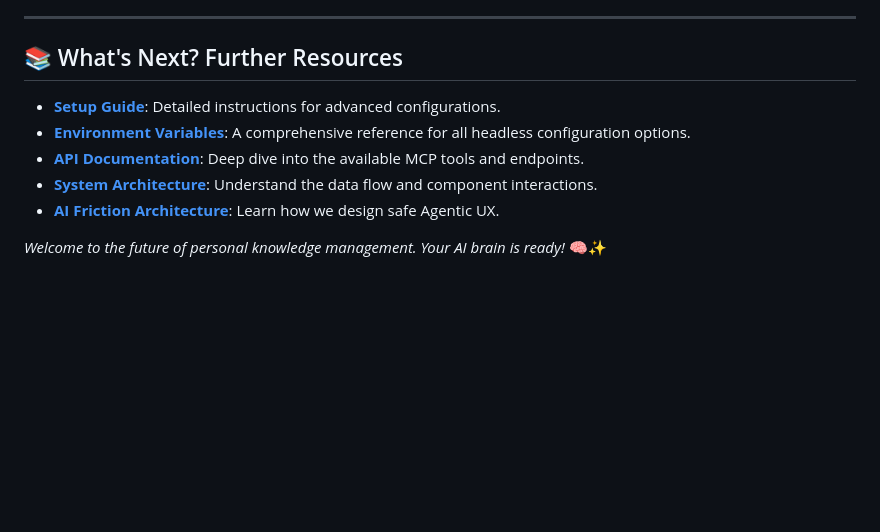
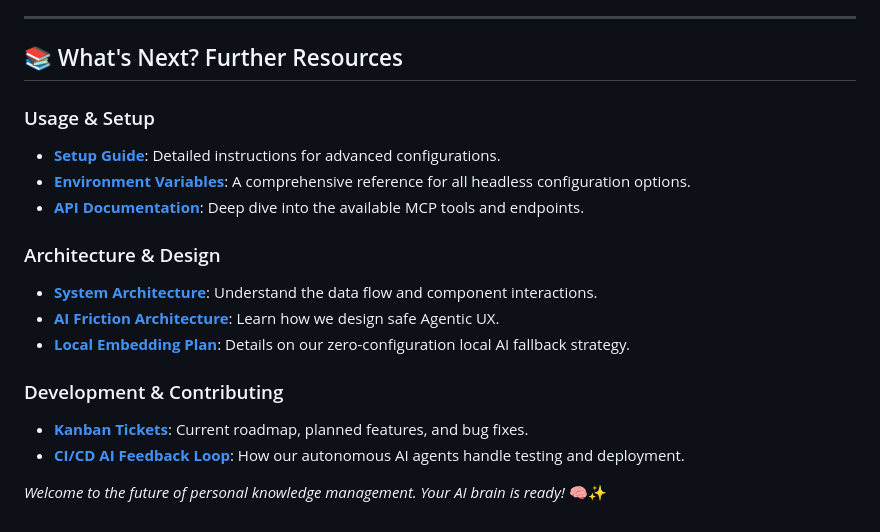
Before and after one commit to adamoutler/joplin-server-vector-memory, a Markdown page: README.md, the part around the change. Rendered like a GitHub page; blank space fills up the shorter version.

Commit message:
docs: link all documentation files in the README resource section

```diff
--- a/README.md
+++ b/README.md
@@ -68,10 +68,18 @@ Your privacy is paramount. We've built the system so that your credentials stay
 
 ## 📚 What's Next? Further Resources
 
+### Usage & Setup
 *   **[Setup Guide](docs/SETUP.md)**: Detailed instructions for advanced configurations.
 *   **[Environment Variables](docs/ENVIRONMENT.md)**: A comprehensive reference for all headless configuration options.
 *   **[API Documentation](docs/API.md)**: Deep dive into the available MCP tools and endpoints.
+
+### Architecture & Design
 *   **[System Architecture](docs/ARCHITECTURE.md)**: Understand the data flow and component interactions.
 *   **[AI Friction Architecture](docs/AI_FRICTION_ARCHITECTURE.md)**: Learn how we design safe Agentic UX.
+*   **[Local Embedding Plan](docs/local-embedding-plan.md)**: Details on our zero-configuration local AI fallback strategy.
+
+### Development & Contributing
+*   **[Kanban Tickets](docs/kanban_tickets.md)**: Current roadmap, planned features, and bug fixes.
+*   **[CI/CD AI Feedback Loop](docs/CI_CD_AI_FEEDBACK_LOOP.md)**: How our autonomous AI agents handle testing and deployment.
 
 *Welcome to the future of personal knowledge management. Your AI brain is ready!* 🧠✨
```
